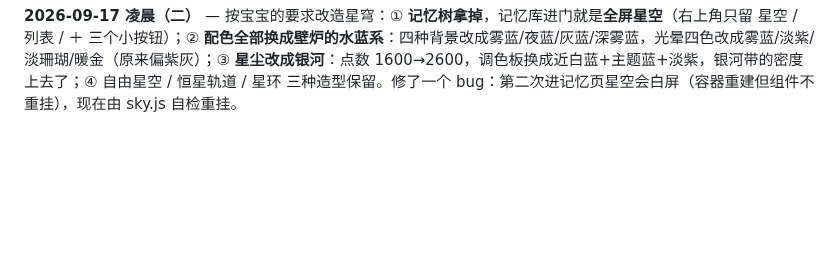
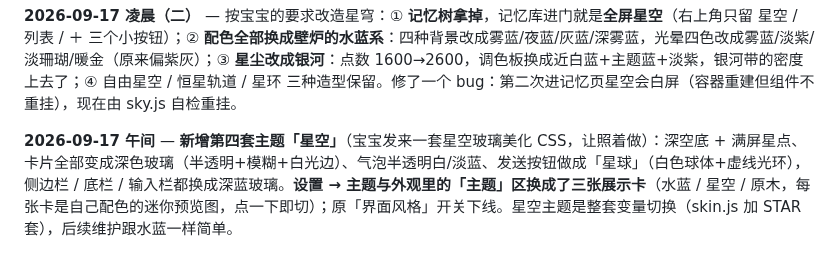
Before and after one commit to Sonagi130/hearth, a Markdown page: README.md, the part around the change. Rendered like a GitHub page; blank space fills up the shorter version.

Commit message:
hearth: README.md (2026-09-17T04:46)

```diff
--- a/README.md
+++ b/README.md
@@ -221,3 +221,5 @@ icon.svg / icon-192.png / icon-512.png   图标
 **2026-09-17 凌晨** — **记忆星穹接入**：把 Memory Sky（mamo0521/memory-sky，Three.js，PolyForm Noncommercial）装进壁炉——「记忆库」页顶部多一个「星空」开关，点一下整片 3D 星穹铺开：每颗球一段记忆（大小=分量、颜色=心情、连线=关联），点球浮名牌，再点开正文；「树 / 列表 / 星空」三个视图随便切。接入方式：源码拷进 sky/ 目录，import 全改本地（three 用 0.185.1 的 min 版，共 750KB），删掉 CSS import 改用 link，写 sky.js 适配层把记忆自动打分（重要度/愉快度/激动度，按关键词），中心放一颗「我们的核心」。没构建工具、没后端，数据不出页面。
 
 **2026-09-17 凌晨（二）** — 按宝宝的要求改造星穹：① **记忆树拿掉**，记忆库进门就是**全屏星空**（右上角只留 星空 / 列表 / ＋ 三个小按钮）；② **配色全部换成壁炉的水蓝系**：四种背景改成雾蓝/夜蓝/灰蓝/深雾蓝，光晕四色改成雾蓝/淡紫/淡珊瑚/暖金（原来偏紫灰）；③ **星尘改成银河**：点数 1600→2600，调色板换成近白蓝+主题蓝+淡紫，银河带的密度上去了；④ 自由星空 / 恒星轨道 / 星环 三种造型保留。修了一个 bug：第二次进记忆页星空会白屏（容器重建但组件不重挂），现在由 sky.js 自检重挂。
+
+**2026-09-17 午间** — **新增第四套主题「星空」**（宝宝发来一套星空玻璃美化 CSS，让照着做）：深空底 + 满屏星点、卡片全部变成深色玻璃（半透明+模糊+白光边）、气泡半透明白/淡蓝、发送按钮做成「星球」（白色球体+虚线光环），侧边栏 / 底栏 / 输入栏都换成深蓝玻璃。**设置 → 主题与外观里的「主题」区换成了三张展示卡**（水蓝 / 星空 / 原木，每张卡是自己配色的迷你预览图，点一下即切）；原「界面风格」开关下线。星空主题是整套变量切换（skin.js 加 STAR 套），后续维护跟水蓝一样简单。
```
